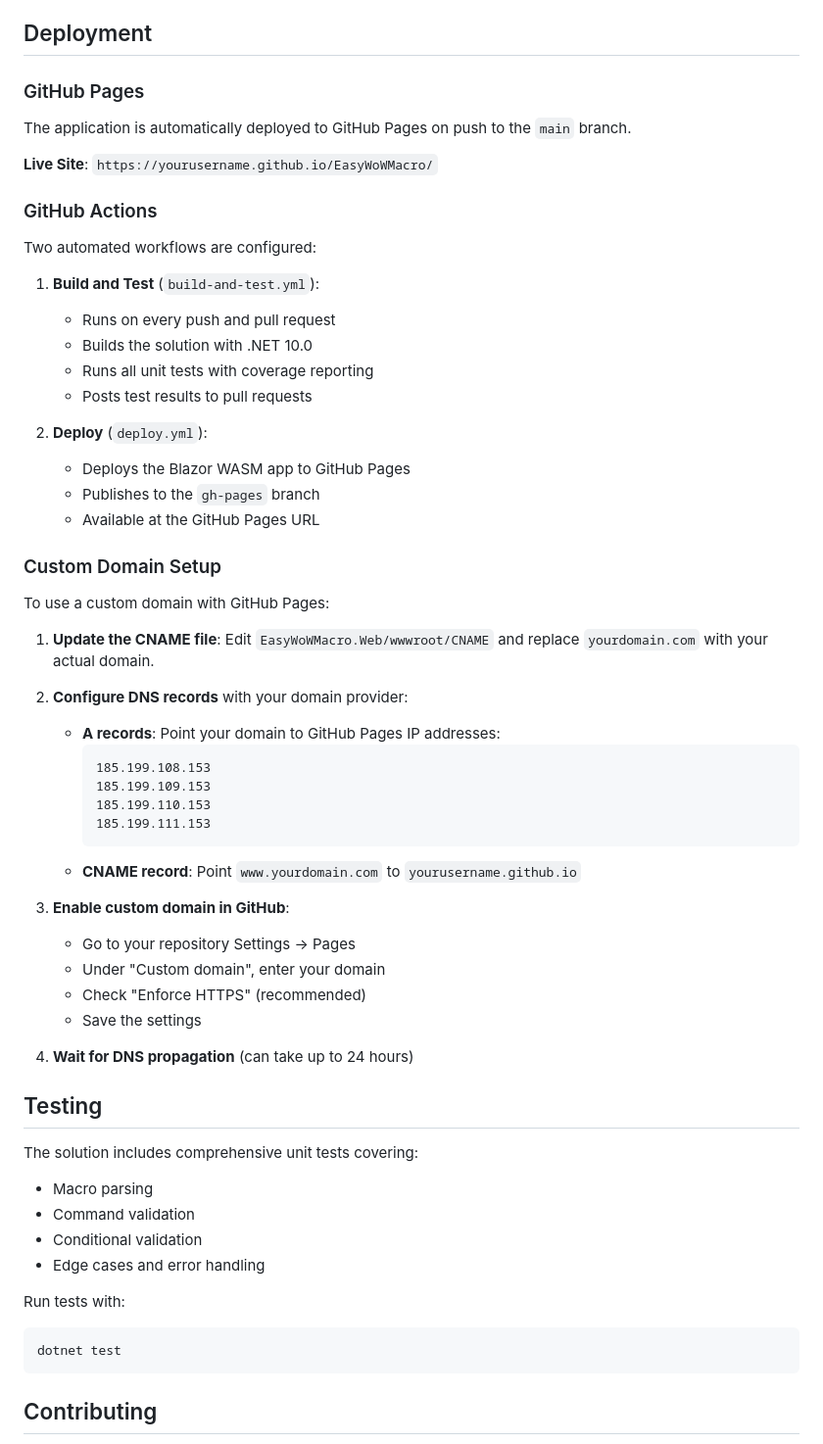
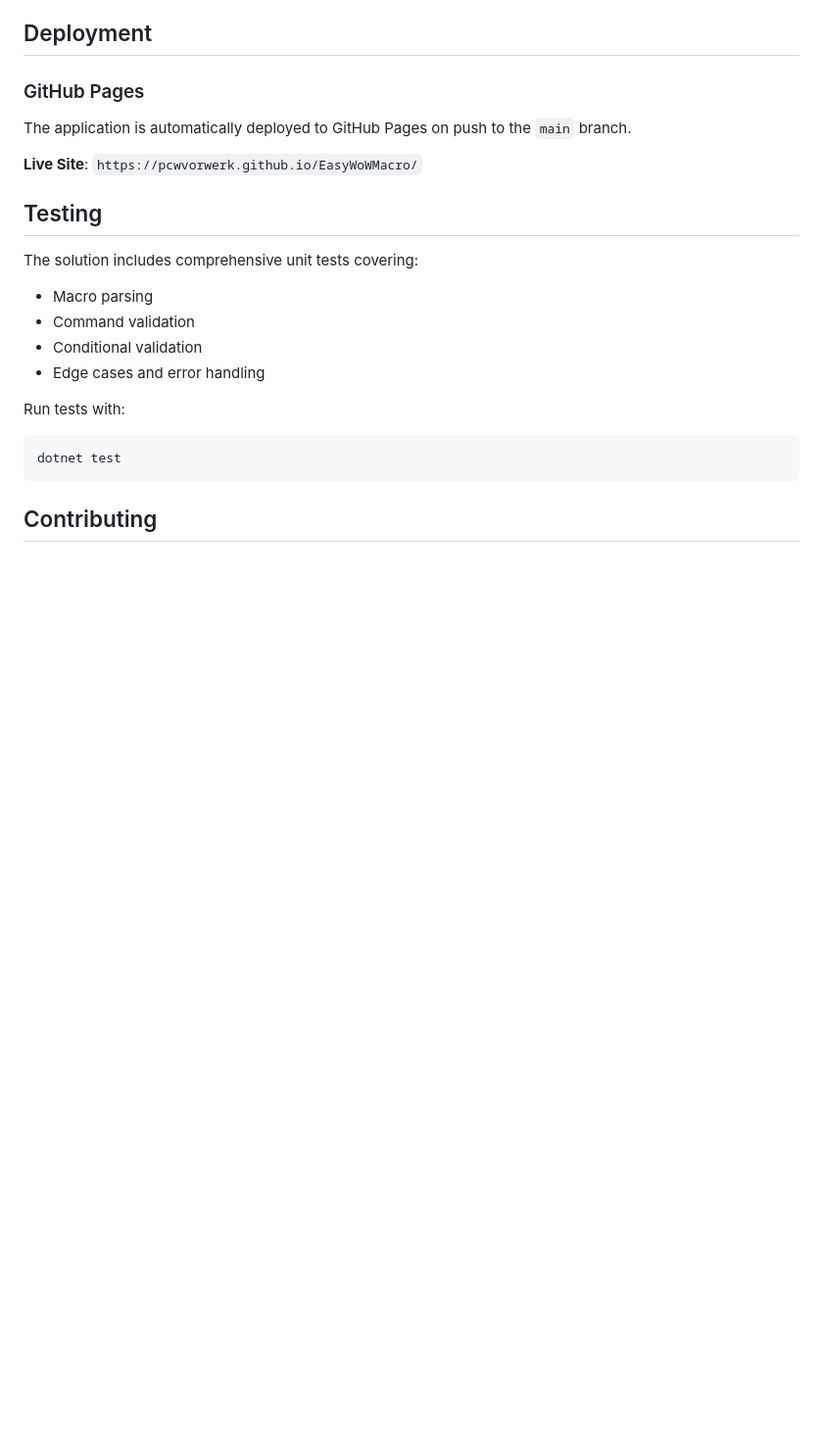
Before and after one commit to PascalVorwerk/EasyWoWMacro, a Markdown page: README.md, the part around the change. Shown: that part at 98% size. GitHub-like rendering; blank space fills up the shorter version.

````diff
--- a/README.md
+++ b/README.md
@@ -100,46 +100,7 @@ The system validates against a comprehensive list of WoW conditionals including:
 
 The application is automatically deployed to GitHub Pages on push to the `main` branch.
 
-**Live Site**: `https://yourusername.github.io/EasyWoWMacro/`
-
-### GitHub Actions
-
-Two automated workflows are configured:
-
-1. **Build and Test** (`build-and-test.yml`):
-   - Runs on every push and pull request
-   - Builds the solution with .NET 10.0
-   - Runs all unit tests with coverage reporting
-   - Posts test results to pull requests
-
-2. **Deploy** (`deploy.yml`):
-   - Deploys the Blazor WASM app to GitHub Pages
-   - Publishes to the `gh-pages` branch
-   - Available at the GitHub Pages URL
-
-### Custom Domain Setup
-
-To use a custom domain with GitHub Pages:
-
-1. **Update the CNAME file**: Edit `EasyWoWMacro.Web/wwwroot/CNAME` and replace `yourdomain.com` with your actual domain.
-
-2. **Configure DNS records** with your domain provider:
-   - **A records**: Point your domain to GitHub Pages IP addresses:
-     ```
-     185.199.108.153
-     185.199.109.153
-     185.199.110.153
-     185.199.111.153
-     ```
-   - **CNAME record**: Point `www.yourdomain.com` to `yourusername.github.io`
-
-3. **Enable custom domain in GitHub**:
-   - Go to your repository Settings → Pages
-   - Under "Custom domain", enter your domain
-   - Check "Enforce HTTPS" (recommended)
-   - Save the settings
-
-4. **Wait for DNS propagation** (can take up to 24 hours)
+**Live Site**: `https://pcwvorwerk.github.io/EasyWoWMacro/`
 
 ## Testing
 
````
